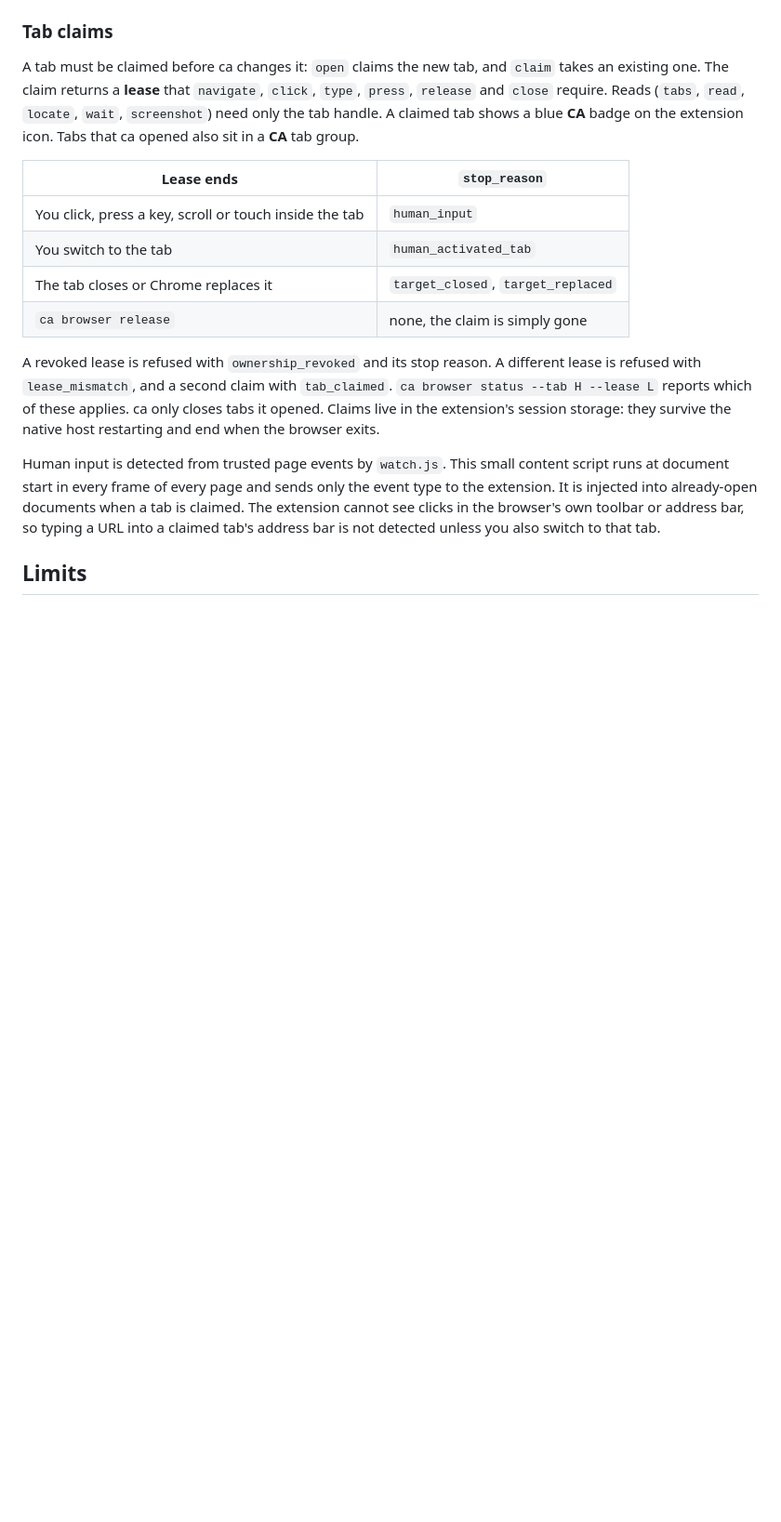
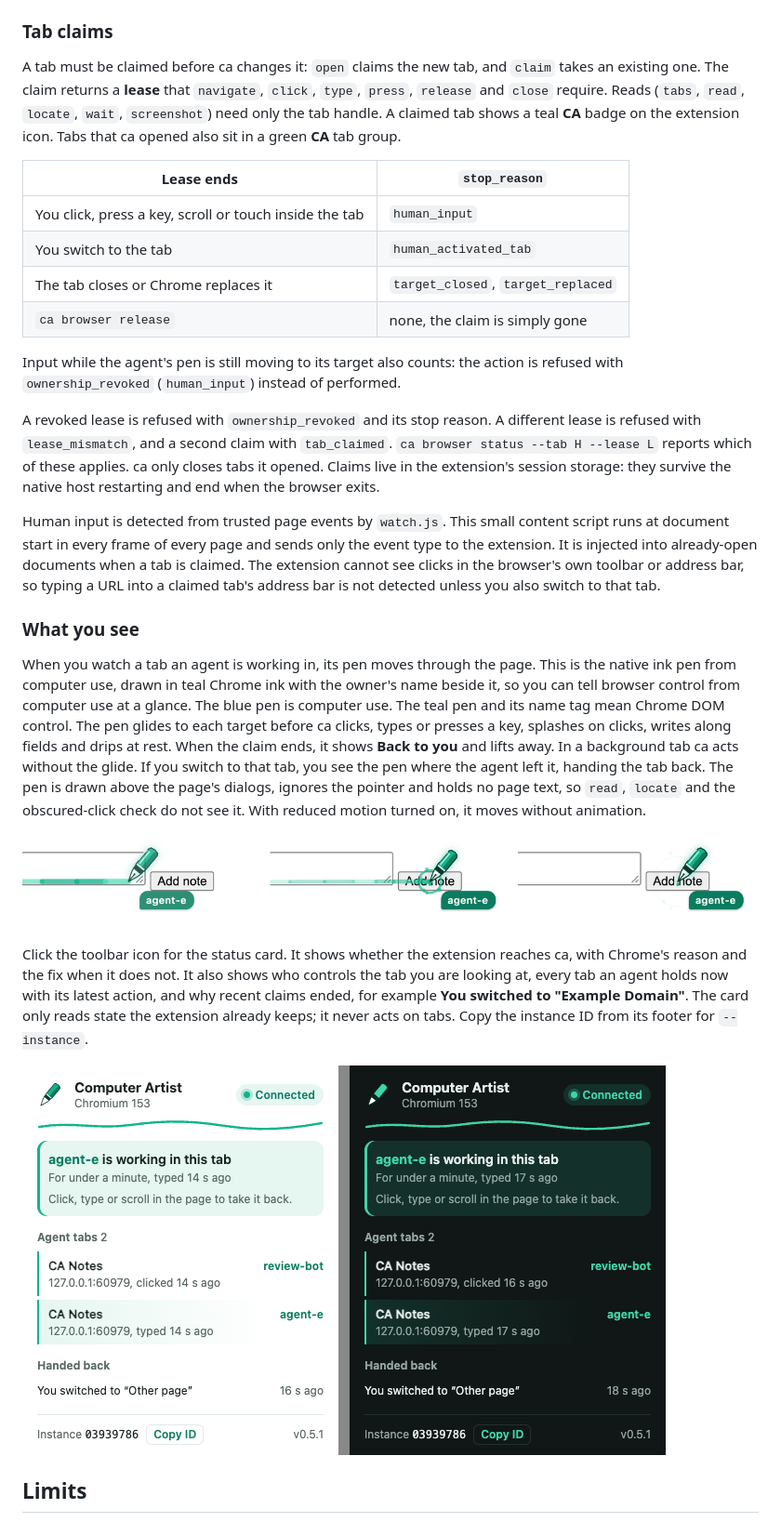
Before and after one commit to JEMostert/computer-artist, a Markdown page: docs/BROWSER.md, the part around one of its changes. Shown at 93% size. Drawn GitHub-style; pictures changed too: docs/evidence/chrome-extension/pen-click.png (added), docs/evidence/chrome-extension/status-card.png (added); blank space fills up the shorter version.

```diff
--- a/docs/BROWSER.md
+++ b/docs/BROWSER.md
@@ -106,8 +106,8 @@ and exit with status 1.
 A tab must be claimed before ca changes it: `open` claims the new tab, and `claim`
 takes an existing one. The claim returns a **lease** that `navigate`, `click`,
 `type`, `press`, `release` and `close` require. Reads (`tabs`, `read`, `locate`,
-`wait`, `screenshot`) need only the tab handle. A claimed tab shows a blue **CA**
-badge on the extension icon. Tabs that ca opened also sit in a **CA** tab group.
+`wait`, `screenshot`) need only the tab handle. A claimed tab shows a teal **CA**
+badge on the extension icon. Tabs that ca opened also sit in a green **CA** tab group.
 
 | Lease ends | `stop_reason` |
 | --- | --- |
@@ -115,6 +115,9 @@ badge on the extension icon. Tabs that ca opened also sit in a **CA** tab group.
 | You switch to the tab | `human_activated_tab` |
 | The tab closes or Chrome replaces it | `target_closed`, `target_replaced` |
 | `ca browser release` | none, the claim is simply gone |
+
+Input while the agent's pen is still moving to its target also counts: the action
+is refused with `ownership_revoked` (`human_input`) instead of performed.
 
 A revoked lease is refused with `ownership_revoked` and its stop reason. A
 different lease is refused with `lease_mismatch`, and a second claim with
@@ -128,6 +131,31 @@ event type to the extension. It is injected into already-open documents when a t
 is claimed. The extension cannot see clicks in the browser's own toolbar or
 address bar, so typing a URL into a claimed tab's
 address bar is not detected unless you also switch to that tab.
+
+### What you see
+
+When you watch a tab an agent is working in, its pen moves through the page. This
+is the native ink pen from computer use, drawn in teal Chrome ink with the owner's
+name beside it, so you can tell browser control from computer use at a glance. The
+blue pen is computer use. The teal pen and its name tag mean Chrome DOM control.
+The pen glides to each target before ca clicks, types or presses a key, splashes
+on clicks, writes along fields and drips at rest. When the claim ends, it shows
+**Back to you** and lifts away. In a background tab ca acts without the glide. If
+you switch to that tab, you see the pen where the agent left it, handing the tab
+back. The pen is drawn above the page's dialogs, ignores the pointer and holds no
+page text, so `read`, `locate` and the obscured-click check do not see it. With
+reduced motion turned on, it moves without animation.
+
+![The teal Chrome pen splashing on a click, with its owner tag](evidence/chrome-extension/pen-click.png)
+
+Click the toolbar icon for the status card. It shows whether the extension
+reaches ca, with Chrome's reason and the fix when it does not. It also shows
+who controls the tab you are looking at, every tab an agent holds now with its
+latest action, and why recent claims ended, for example **You switched to
+"Example Domain"**. The card only reads state the extension already keeps; it
+never acts on tabs. Copy the instance ID from its footer for `--instance`.
+
+![The status card in light and dark mode](evidence/chrome-extension/status-card.png)
 
 ## Limits
 
```
Also changed, not shown: other parts of docs/BROWSER.md (+4 -2 lines), docs/CAPABILITIES.md (+1 -1 lines), docs/VALIDATION.md (+3 -0 lines), docs/validation/2026-11-03-chrome-pen-status.md (added, +53 -0 lines), 10 other files.
